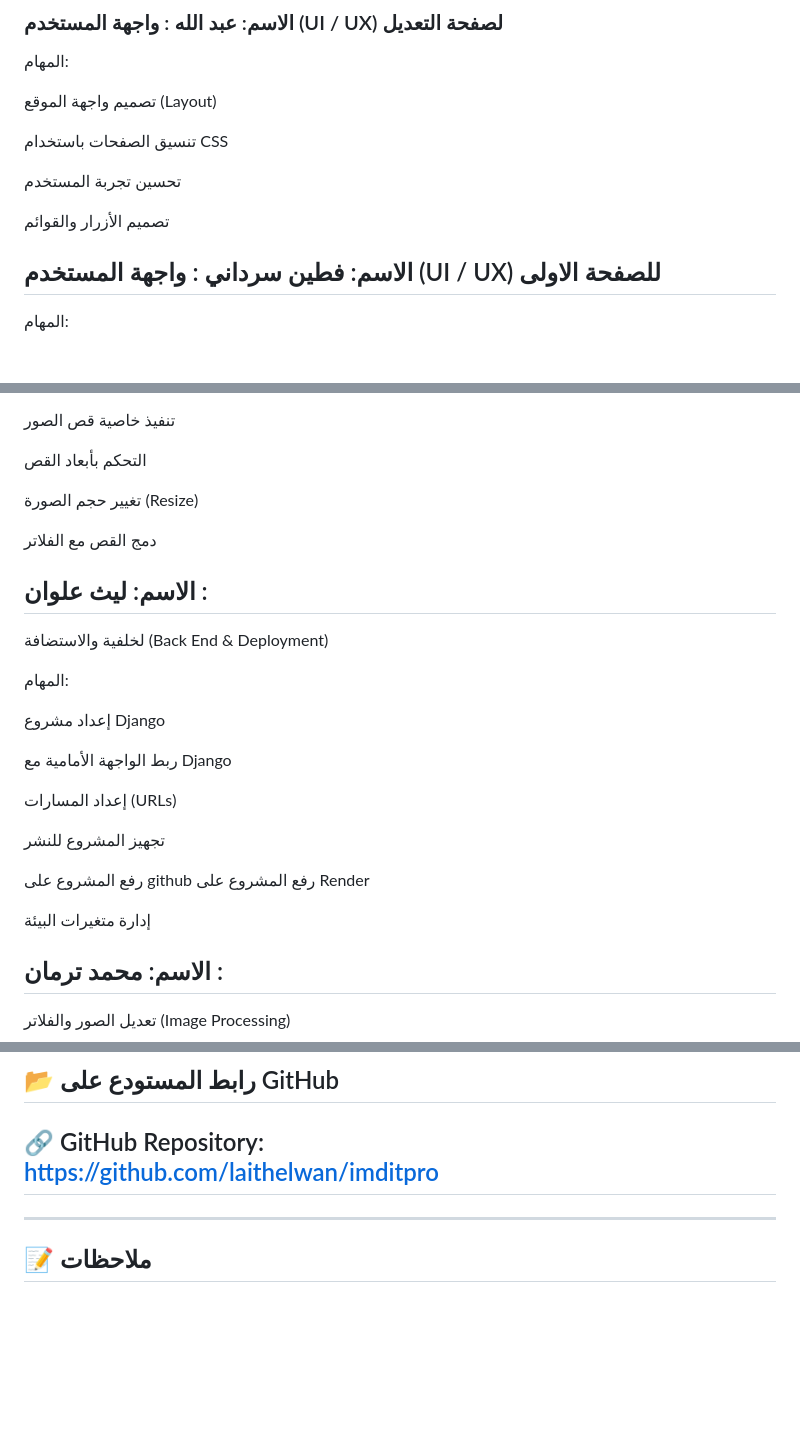
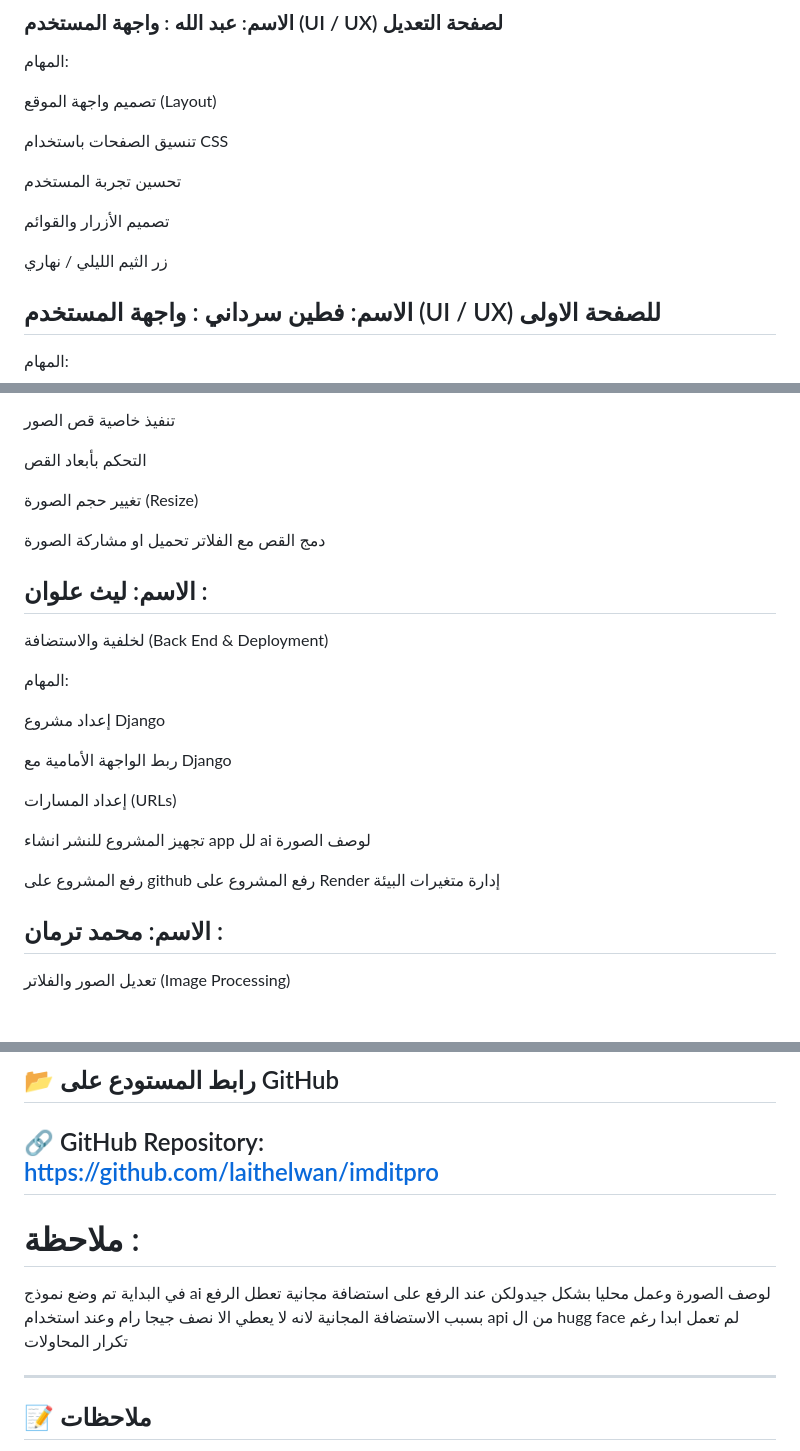
Before and after one commit to laithelwan/imditpro, a Markdown page: README.md, 3 parts joined by grey strips. GitHub-like rendering; blank space fills up the shorter version.

```diff
--- a/README.md
+++ b/README.md
@@ -38,6 +38,8 @@
 
 تصميم الأزرار والقوائم
 
+زر الثيم الليلي / نهاري
+
 ## الاسم: فطين سرداني : واجهة المستخدم (UI / UX) للصفحة الاولى
 المهام:
 
@@ -74,6 +76,7 @@
 تغيير حجم الصورة (Resize)
 
 دمج القص مع الفلاتر
+تحميل او مشاركة الصورة
 
 ## الاسم: ليث علوان :
 لخلفية والاستضافة (Back End & Deployment)
@@ -87,11 +90,12 @@
 إعداد المسارات (URLs)
 
 تجهيز المشروع للنشر
+انشاء app  لل  ai   لوصف الصورة
 
 رفع المشروع على github
 رفع المشروع على Render
+إدارة متغيرات البيئة
 
-إدارة متغيرات البيئة
 ## الاسم: محمد ترمان :
 تعديل الصور والفلاتر (Image Processing)
 
@@ -135,7 +140,9 @@ https://imditpro.onrender.com/
 🔗 GitHub Repository:
 https://github.com/laithelwan/imditpro
 ---
-
+# ملاحظة :
+في البداية تم وضع نموذج  ai لوصف الصورة وعمل محليا بشكل جيدولكن عند الرفع على استضافة مجانية تعطل الرفع بسبب الاستضافة المجانية لانه لا يعطي الا نصف جيجا رام
+وعند استخدام  api   من ال  hugg face  لم تعمل ابدا رغم تكرار المحاولات
 
 ---
 
```
Also changed, not shown: other parts of README.md (+1 -0 lines).
